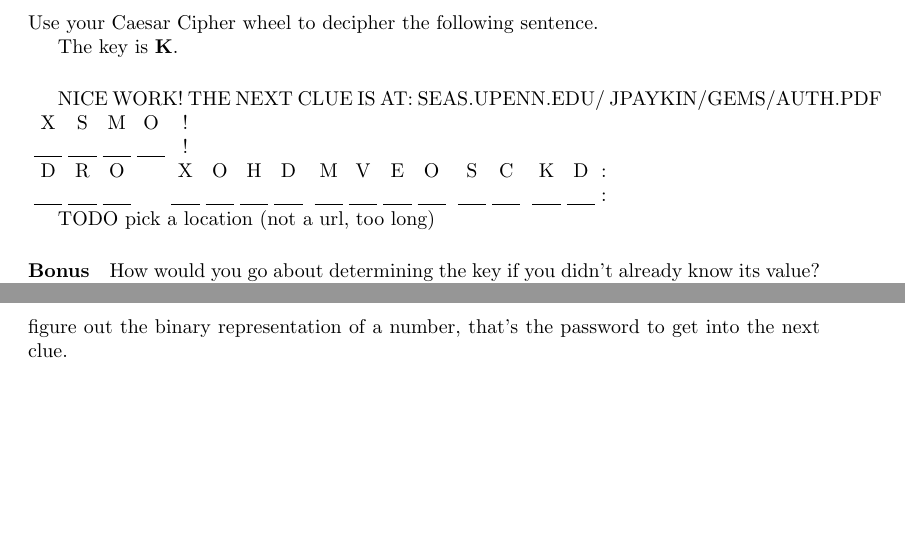
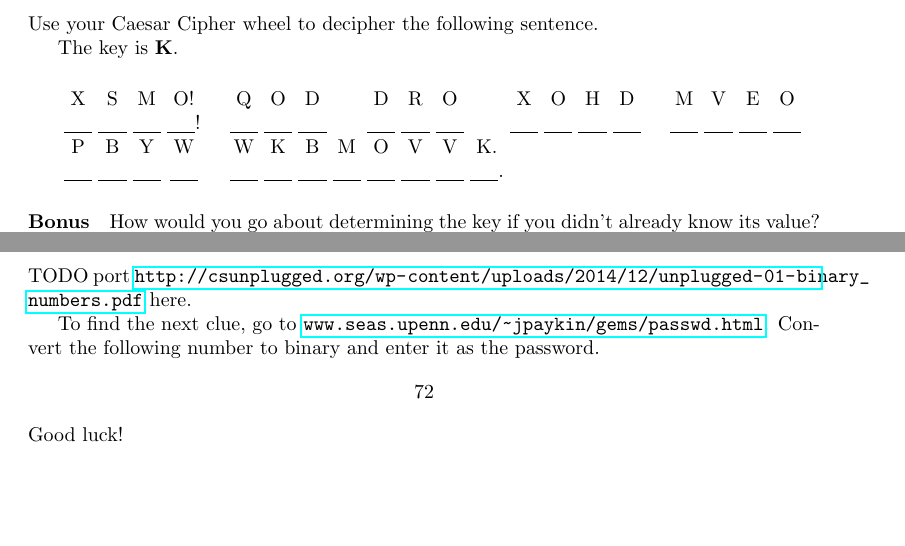
Before and after one commit to marsella/gems17, a LaTeX document (clues.tex): two parts of pages 1 and 3 of 7, joined at a grey line, cut so that both start at the same text. Compiled offline with pdfLaTeX.

Commit message:
clean up clue 1

```diff
--- a/clues.tex
+++ b/clues.tex
@@ -27,17 +27,25 @@ The key is \textbf{K}.
 
 \vspace{5mm}
 
-NICE WORK! THE NEXT CLUE IS AT: SEAS.UPENN.EDU/~JPAYKIN/GEMS/AUTH.PDF
-\begin{tabular}{*{100}{@{\hskip3pt}c}}
-X & S & M & O & ! \\
-\underline{\hspace{.5cm}} & \underline{\hspace{.5cm}} & \underline{\hspace{.5cm}} & \underline{\hspace{.5cm}} & !  \\
-
-D & R & O &   & X & O & H & D &   & M & V & E & O &   & S & C &   & K & D & : \\
-\underline{\hspace{.5cm}} & \underline{\hspace{.5cm}} & \underline{\hspace{.5cm}} &   & \underline{\hspace{.5cm}} & \underline{\hspace{.5cm}} & \underline{\hspace{.5cm}} & \underline{\hspace{.5cm}} &   & \underline{\hspace{.5cm}} & \underline{\hspace{.5cm}} & \underline{\hspace{.5cm}} & \underline{\hspace{.5cm}} &   & \underline{\hspace{.5cm}} & \underline{\hspace{.5cm}} &   & \underline{\hspace{.5cm}} & \underline{\hspace{.5cm}} & : \\
-
+\begin{tabular}{*{39}{@{\hskip3pt}c}}
+X & S & M & O! &   & Q & O & D &   & D & R & O &  & X & O & H & D &   & M & V & E & O \\
+\underline{\hspace{.5cm}} & \underline{\hspace{.5cm}} & \underline{\hspace{.5cm}} & \underline{\hspace{.5cm}}! &
+\hspace{.3cm} &
+\underline{\hspace{.5cm}} & \underline{\hspace{.5cm}} & \underline{\hspace{.5cm}} &
+\hspace{.3cm} &
+\underline{\hspace{.5cm}} & \underline{\hspace{.5cm}} & \underline{\hspace{.5cm}} &
+\hspace{.3cm} &
+\underline{\hspace{.5cm}} &  \underline{\hspace{.5cm}} & \underline{\hspace{.5cm}} & \underline{\hspace{.5cm}} &
+\hspace{.3cm} &
+\underline{\hspace{.5cm}} & \underline{\hspace{.5cm}} & \underline{\hspace{.5cm}} & \underline{\hspace{.5cm}} \\
+P & B & Y & W &   & W & K & B & M & O & V & V & K. \\
+\underline{\hspace{.5cm}} & \underline{\hspace{.5cm}} & \underline{\hspace{.5cm}} & \underline{\hspace{.5cm}} &
+\hspace{.3cm} &
+\underline{\hspace{.5cm}} & \underline{\hspace{.5cm}} & \underline{\hspace{.5cm}} & \underline{\hspace{.5cm}} &
+\underline{\hspace{.5cm}} & \underline{\hspace{.5cm}} & \underline{\hspace{.5cm}} & \underline{\hspace{.5cm}}. \\
 \end{tabular}
 
-TODO pick a location (not a url, too long)
+
 
 \paragraph{Bonus} How would you go about determining the key if you didn't already know its value? (Hint: ``the'' is the most common three-letter word in the English language.)
 
@@ -77,8 +85,11 @@ Only one of these clues has a correct hash. You can check hashes at \url{http://
 \newpage
 
 \section*{Clue 3: What is a number, anyways?}
-figure out the binary representation of a number, that's the password to get into the next clue.
+TODO port \url{http://csunplugged.org/wp-content/uploads/2014/12/unplugged-01-binary_numbers.pdf} here.
 
+To find the next clue, go to \url{www.seas.upenn.edu/~jpaykin/gems/passwd.html}. Convert the following number to binary and enter it as the password.
+$$72$$
+Good luck!
 
 \newpage
 
```
Also changed, not shown: 1 other file.
